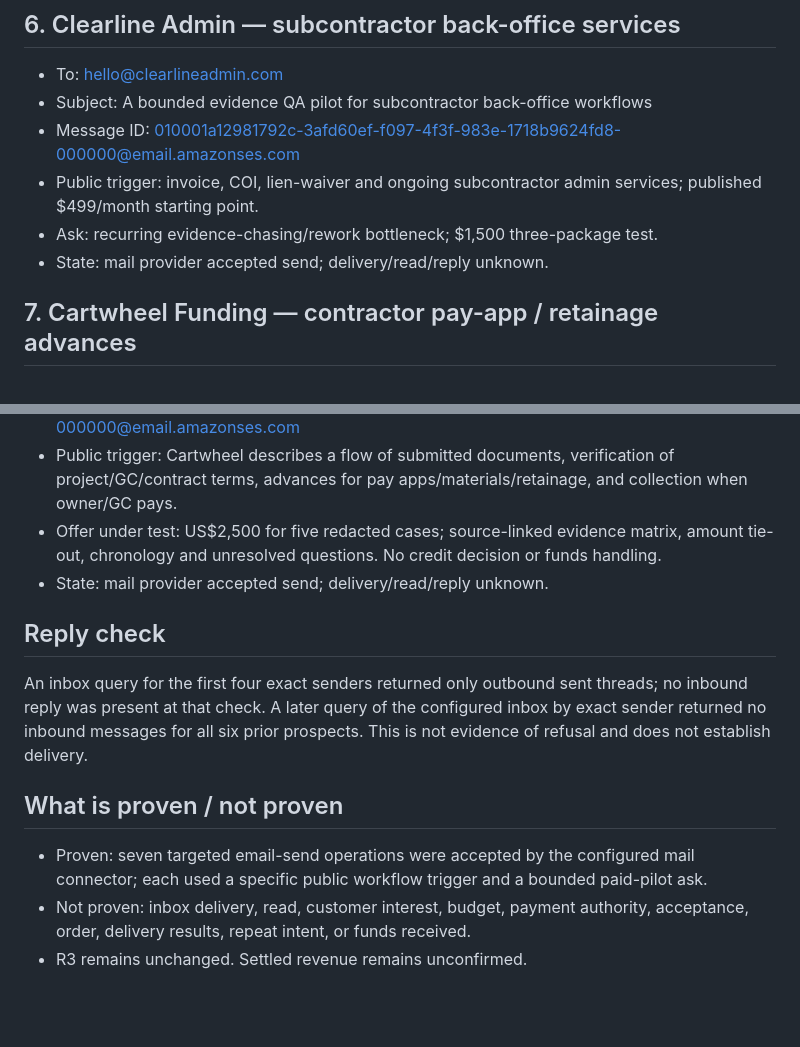
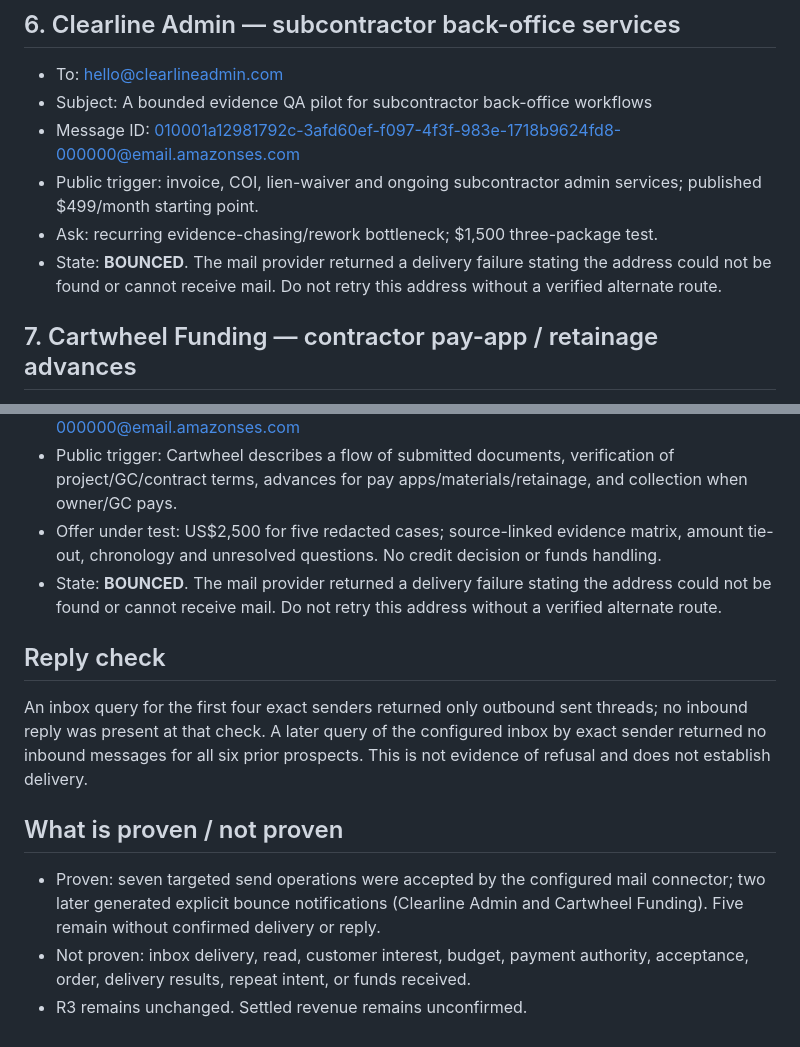
Before and after one commit to EkkoTang67/sable-agent-reliability-ci-check, a Markdown page: market/GLOBAL_OUTREACH_LOG_2026-10-11.md, 2 parts joined by grey strips. Rendered like a GitHub page; blank space fills up the shorter version.

Commit message:
Record two email bounces in commercial ledger

```diff
--- a/market/GLOBAL_OUTREACH_LOG_2026-10-11.md
+++ b/market/GLOBAL_OUTREACH_LOG_2026-10-11.md
@@ -43,7 +43,7 @@
 - Message ID: <010001a12981792c-3afd60ef-f097-4f3f-983e-1718b9624fd8-000000@email.amazonses.com>
 - Public trigger: invoice, COI, lien-waiver and ongoing subcontractor admin services; published $499/month starting point.
 - Ask: recurring evidence-chasing/rework bottleneck; $1,500 three-package test.
-- State: mail provider accepted send; delivery/read/reply unknown.
+- State: **BOUNCED**. The mail provider returned a delivery failure stating the address could not be found or cannot receive mail. Do not retry this address without a verified alternate route.
 
 ## 7. Cartwheel Funding — contractor pay-app / retainage advances
 - To: alex@cartwheelfunding.com
@@ -51,12 +51,12 @@
 - Message ID: <010001a129828419-8aa21bf1-7939-4489-b19c-1553a9f34f5b-000000@email.amazonses.com>
 - Public trigger: Cartwheel describes a flow of submitted documents, verification of project/GC/contract terms, advances for pay apps/materials/retainage, and collection when owner/GC pays.
 - Offer under test: US$2,500 for five redacted cases; source-linked evidence matrix, amount tie-out, chronology and unresolved questions. No credit decision or funds handling.
-- State: mail provider accepted send; delivery/read/reply unknown.
+- State: **BOUNCED**. The mail provider returned a delivery failure stating the address could not be found or cannot receive mail. Do not retry this address without a verified alternate route.
 
 ## Reply check
 An inbox query for the first four exact senders returned only outbound sent threads; no inbound reply was present at that check. A later query of the configured inbox by exact sender returned no inbound messages for all six prior prospects. This is not evidence of refusal and does not establish delivery.
 
 ## What is proven / not proven
-- Proven: seven targeted email-send operations were accepted by the configured mail connector; each used a specific public workflow trigger and a bounded paid-pilot ask.
+- Proven: seven targeted send operations were accepted by the configured mail connector; two later generated explicit bounce notifications (Clearline Admin and Cartwheel Funding). Five remain without confirmed delivery or reply.
 - Not proven: inbox delivery, read, customer interest, budget, payment authority, acceptance, order, delivery results, repeat intent, or funds received.
 - R3 remains unchanged. Settled revenue remains unconfirmed.
```
